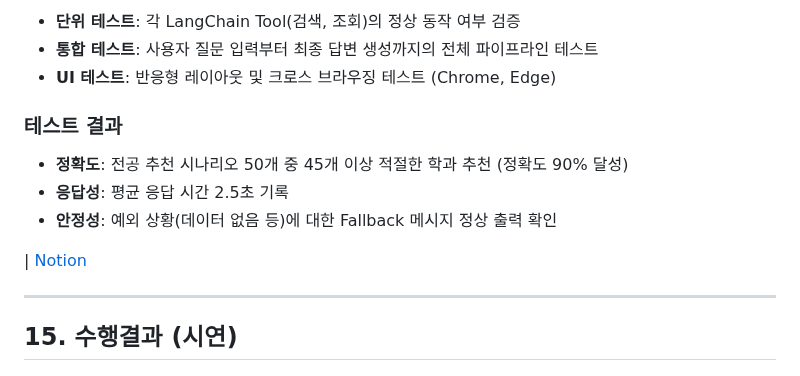
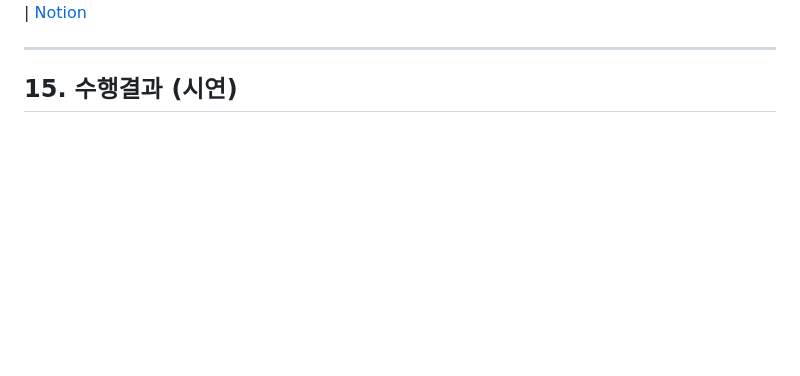
Before and after one commit to SKN19-3rd-1team/Unigo, a Markdown page: README.md, the part around one of its changes. Rendered like a GitHub page; blank space fills up the shorter version.

Commit message:
Remove test plan and results from README
Removed sections on test planning and results from README.

```diff
--- a/README.md
+++ b/README.md
@@ -546,13 +548,4 @@ https://www.notion.so/2cb0413479c4800aae5ae66665d29c51
 
-- **단위 테스트**: 각 LangChain Tool(검색, 조회)의 정상 동작 여부 검증
-- **통합 테스트**: 사용자 질문 입력부터 최종 답변 생성까지의 전체 파이프라인 테스트
-- **UI 테스트**: 반응형 레이아웃 및 크로스 브라우징 테스트 (Chrome, Edge)
-
-### 테스트 결과
-
-- **정확도**: 전공 추천 시나리오 50개 중 45개 이상 적절한 학과 추천 (정확도 90% 달성)
-- **응답성**: 평균 응답 시간 2.5초 기록
-- **안정성**: 예외 상황(데이터 없음 등)에 대한 Fallback 메시지 정상 출력 확인
 
 | [Notion](https://www.notion.so/2cc0413479c480fab4b0f122297a40ea)
 
```
Also changed, not shown: other parts of README.md (+3 -1 lines).
